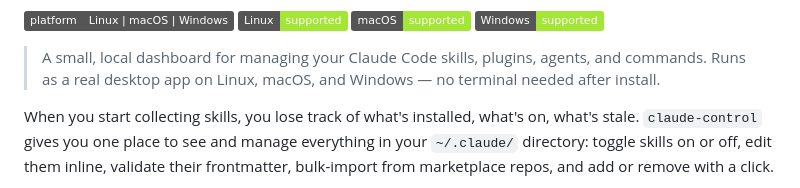
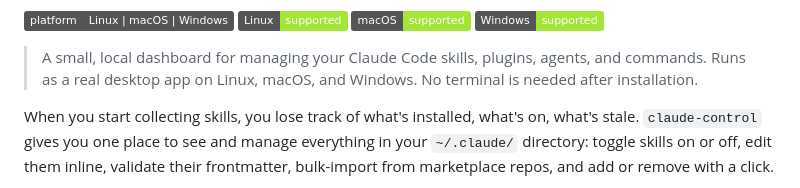
Before and after one commit to bogrum/claude-control, a Markdown page: README.md, the part around one of its changes. Drawn GitHub-style; badges without logos.

```diff
--- a/README.md
+++ b/README.md
@@ -9,7 +8,7 @@
 [![macOS](https://img.shields.io/badge/macOS-supported-A3E635?logo=apple&logoColor=white)](#macos-12-monterey-or-newer)
 [![Windows](https://img.shields.io/badge/Windows-supported-A3E635?logo=windows&logoColor=white)](#windows-10--11)
 
-> A small, local dashboard for managing your Claude Code skills, plugins, agents, and commands. Runs as a real desktop app on Linux, macOS, and Windows — no terminal needed after install.
+> A small, local dashboard for managing your Claude Code skills, plugins, agents, and commands. Runs as a real desktop app on Linux, macOS, and Windows. No terminal is needed after installation.
 
 When you start collecting skills, you lose track of what's installed, what's on, what's stale. `claude-control` gives you one place to see and manage everything in your `~/.claude/` directory: toggle skills on or off, edit them inline, validate their frontmatter, bulk-import from marketplace repos, and add or remove with a click.
 
```
Also changed, not shown: other parts of README.md (+0 -1 lines).
